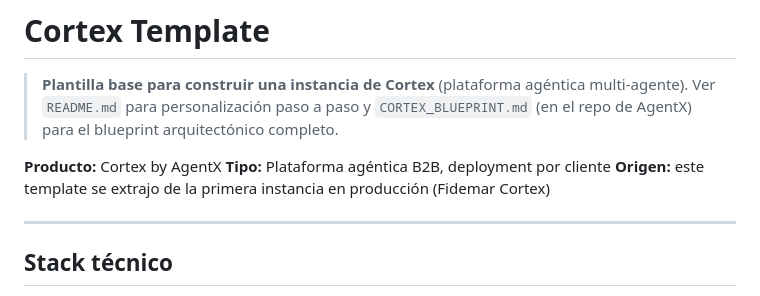
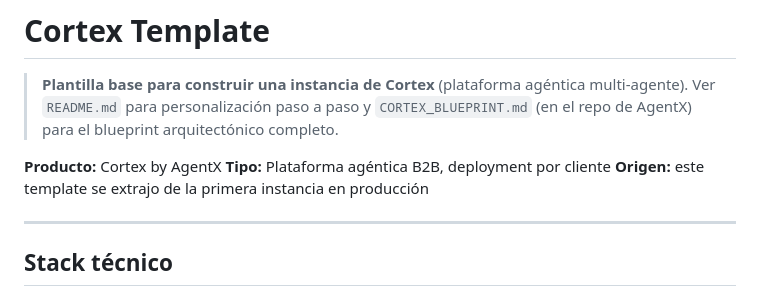
Before and after one commit to DronPredator/cortex-template, a Markdown page: CLAUDE.md, the part around the change. Drawn GitHub-style.

```diff
--- a/CLAUDE.md
+++ b/CLAUDE.md
@@ -7,7 +7,7 @@
 
 **Producto:** Cortex by AgentX
 **Tipo:** Plataforma agéntica B2B, deployment por cliente
-**Origen:** este template se extrajo de la primera instancia en producción (Fidemar Cortex)
+**Origen:** este template se extrajo de la primera instancia en producción
 
 ---
 
```
